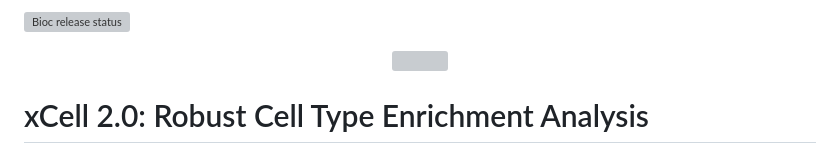
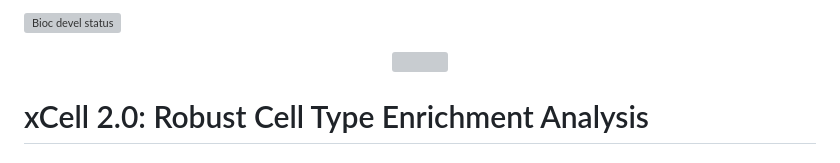
Before and after one commit to AlmogAngel/xCell2, a Markdown page: README.md, the part around the change. Drawn GitHub-style; grey boxes are pictures that could not be loaded.

Commit message:
Update README.md
add badges

```diff
--- a/README.md
+++ b/README.md
@@ -1,4 +1,4 @@
-[![Bioc release status](http://www.bioconductor.org/shields/build/release/bioc/xCell2.svg)](https://bioconductor.org/checkResults/release/bioc-LATEST/xCell2)
+[![Bioc devel status](http://www.bioconductor.org/shields/build/devel/bioc/xCell2.svg)](https://bioconductor.org/checkResults/devel/bioc-LATEST/xCell2)
 <div align="center">
   <img src="man/figures/xcell2logo.png" width="30%">
 </div>
```
